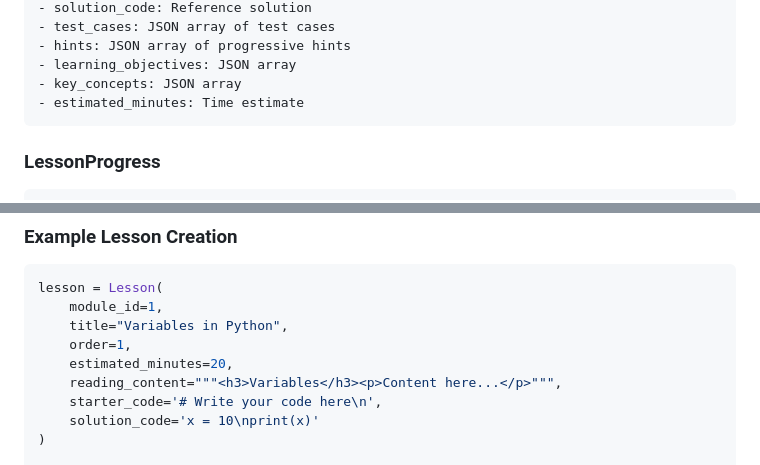
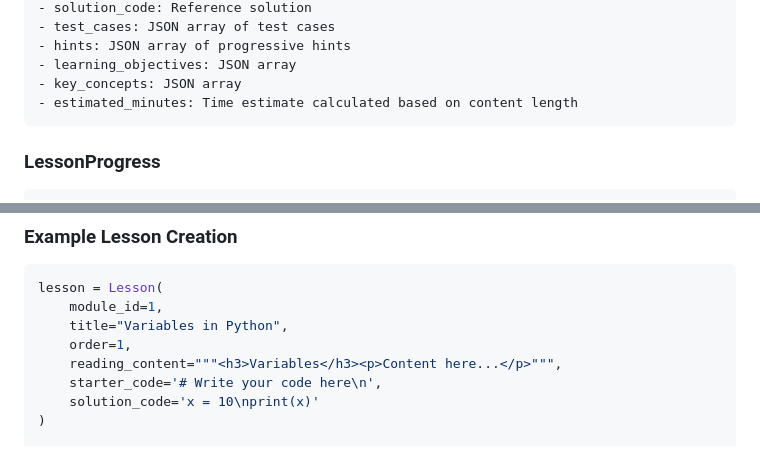
Before and after one commit to MACantara/CodeClash, a Markdown page: docs/LEARNING_MODULES.md, 2 parts joined by grey strips. Drawn GitHub-style.

Commit message:
Clarify estimated_minutes description and remove its usage in lesson example

````diff
--- a/docs/LEARNING_MODULES.md
+++ b/docs/LEARNING_MODULES.md
@@ -68,7 +68,7 @@ The CodeClash learning module system provides an interactive Python education pl
 - hints: JSON array of progressive hints
 - learning_objectives: JSON array
 - key_concepts: JSON array
-- estimated_minutes: Time estimate
+- estimated_minutes: Time estimate calculated based on content length
 ```
 
 ### LessonProgress
@@ -175,7 +175,6 @@ lesson = Lesson(
     module_id=1,
     title="Variables in Python",
     order=1,
-    estimated_minutes=20,
     reading_content="""<h3>Variables</h3><p>Content here...</p>""",
     starter_code='# Write your code here\n',
     solution_code='x = 10\nprint(x)'
````
